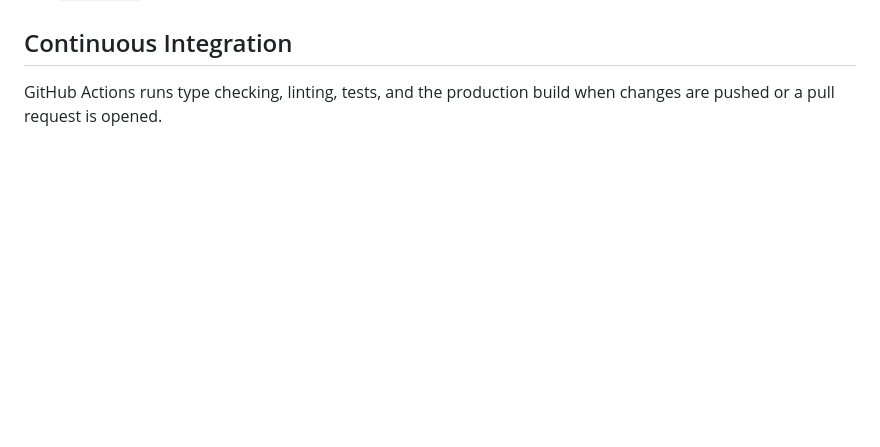
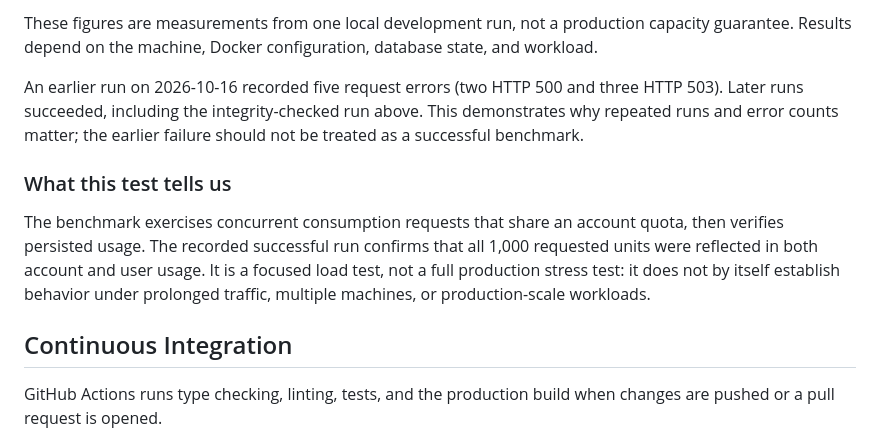
Before and after one commit to adham-habbash/usage-metering-service, a Markdown page: README.md, the part around one of its changes. Rendered like a GitHub page; blank space fills up the shorter version.

```diff
--- a/README.md
+++ b/README.md
@@ -250,3 +307,21 @@ docker compose down
+These figures are measurements from one local development run, not a production
+capacity guarantee. Results depend on the machine, Docker configuration,
+database state, and workload.
+
+An earlier run on 2026-10-16 recorded five request errors (two HTTP 500 and
+three HTTP 503). Later runs succeeded, including the integrity-checked run
+above. This demonstrates why repeated runs and error counts matter; the
+earlier failure should not be treated as a successful benchmark.
+
+### What this test tells us
+
+The benchmark exercises concurrent consumption requests that share an account
+quota, then verifies persisted usage. The recorded successful run confirms
+that all 1,000 requested units were reflected in both account and user usage.
+It is a focused load test, not a full production stress test: it does not by
+itself establish behavior under prolonged traffic, multiple machines, or
+production-scale workloads.
+
 ## Continuous Integration
 
 GitHub Actions runs type checking, linting, tests, and the production build when changes are pushed or a pull request is opened.
```
Also changed, not shown: other parts of README.md (+57 -0 lines).
